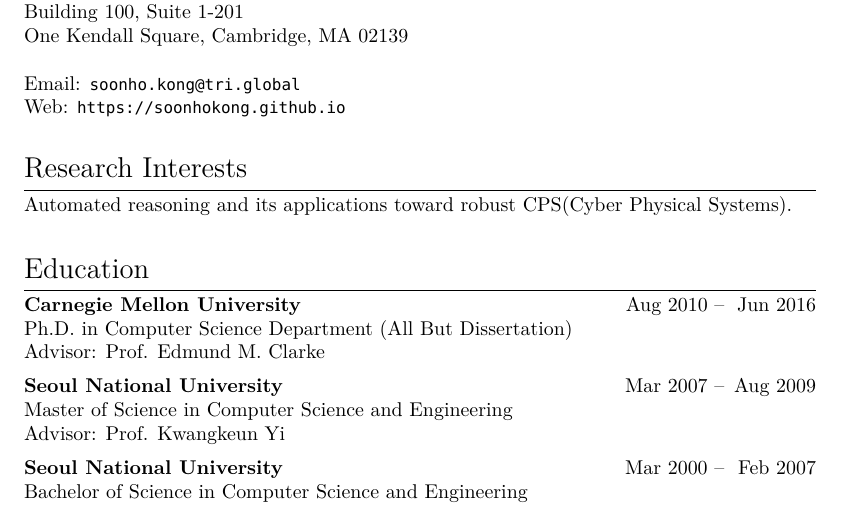
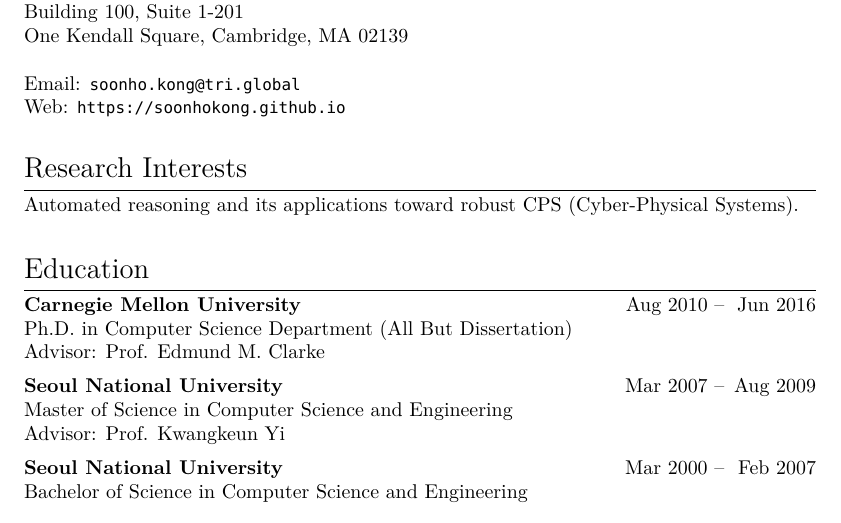
Before and after one commit to soonhokong/soonhokong.github.io, a LaTeX CV (cv.tex): part of page 1 of 3, cut so that both start at the same text. Compiled offline with XeLaTeX; a missing font is replaced by an installed copy or a similar font.

Commit message:
Fix typos

```diff
--- a/cv.tex
+++ b/cv.tex
@@ -88,7 +88,7 @@
 
 %%%%%%%%%%%%%%%%%%%%%%%%%%%%%%%%%%%%%%%%%%%%%%%%%%%%%%%%%%%%%%%%%%%%%%%%%%%%%%%%%%
 \mysection{Research Interests}
-Automated reasoning and its applications toward robust CPS(Cyber Physical Systems).
+Automated reasoning and its applications toward robust CPS (Cyber-Physical Systems).
 
 %%%%%%%%%%%%%%%%%%%%%%%%%%%%%%%%%%%%%%%%%%%%%%%%%%%%%%%%%%%%%%%%%%%%%%%%%%%%%%%%%%
 \mysection{Education}
```
Also changed, not shown: index.md (+1 -1 lines).
